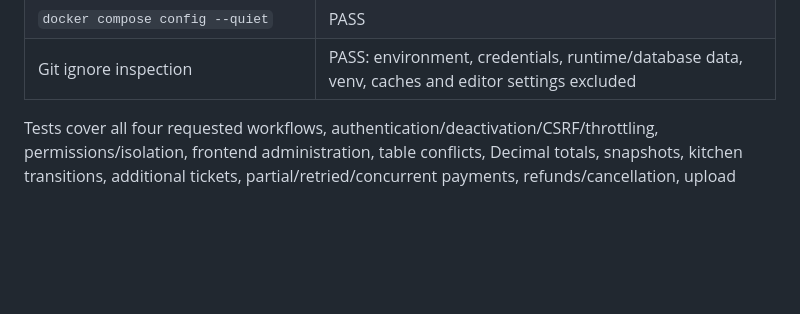
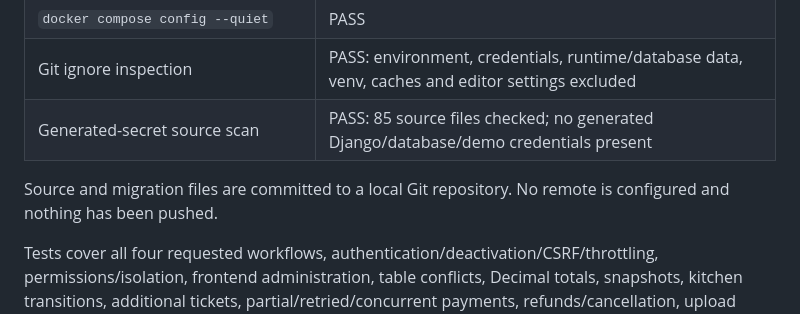
Before and after one commit to Shozab-110/restaurantflow, a Markdown page: PROGRESS.md, the part around the change. GitHub-like rendering; blank space fills up the shorter version.

```diff
--- a/PROGRESS.md
+++ b/PROGRESS.md
@@ -58,6 +58,9 @@ Updated: 19 October 2026 (Asia/Karachi).
 | Template compilation | PASS: all 22 templates |
 | `docker compose config --quiet` | PASS |
 | Git ignore inspection | PASS: environment, credentials, runtime/database data, venv, caches and editor settings excluded |
+| Generated-secret source scan | PASS: 85 source files checked; no generated Django/database/demo credentials present |
+
+Source and migration files are committed to a local Git repository. No remote is configured and nothing has been pushed.
 
 Tests cover all four requested workflows, authentication/deactivation/CSRF/throttling, permissions/isolation, frontend administration, table conflicts, Decimal totals, snapshots, kitchen transitions, additional tickets, partial/retried/concurrent payments, refunds/cancellation, upload validation, reporting reconciliation, currencies, password changes, demo idempotency, and primary forms/pages.
 
```
Also changed, not shown: README.md (+2 -0 lines).
